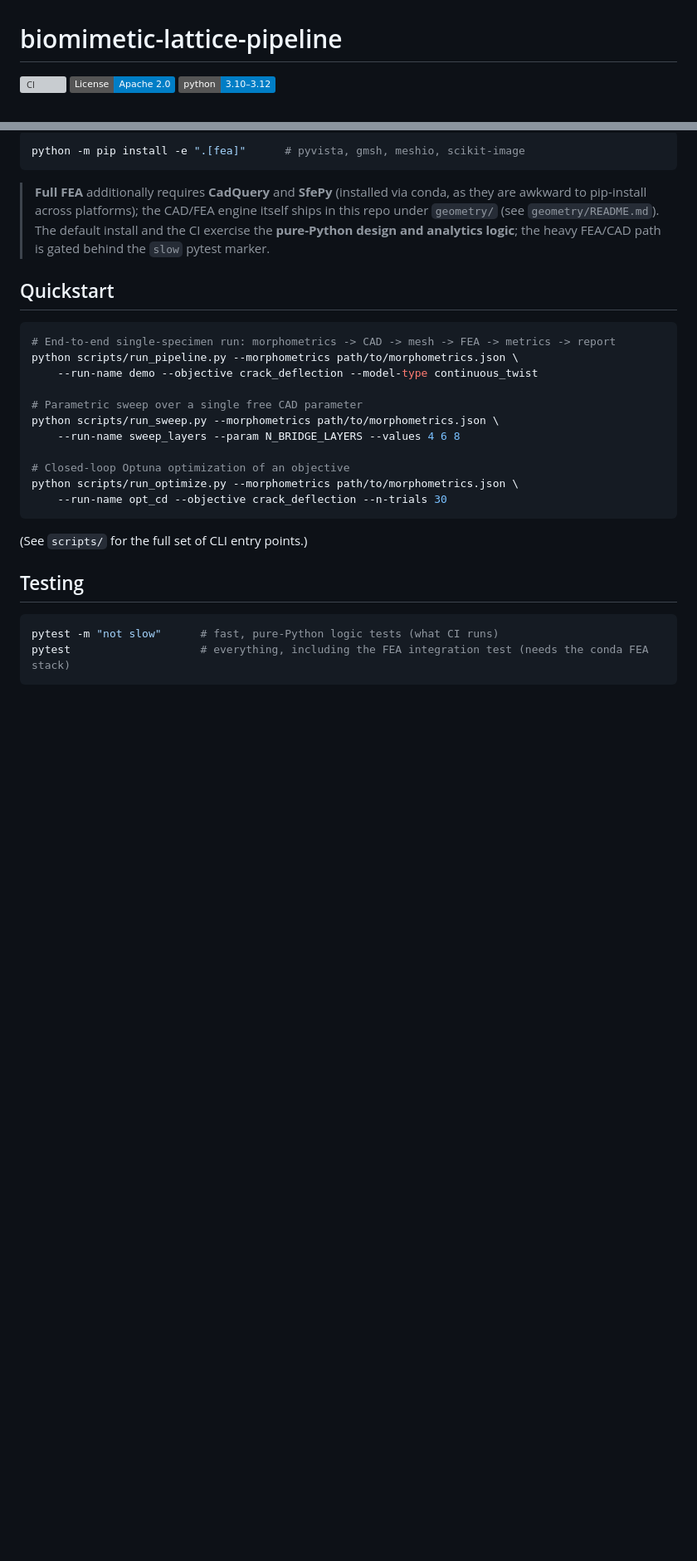
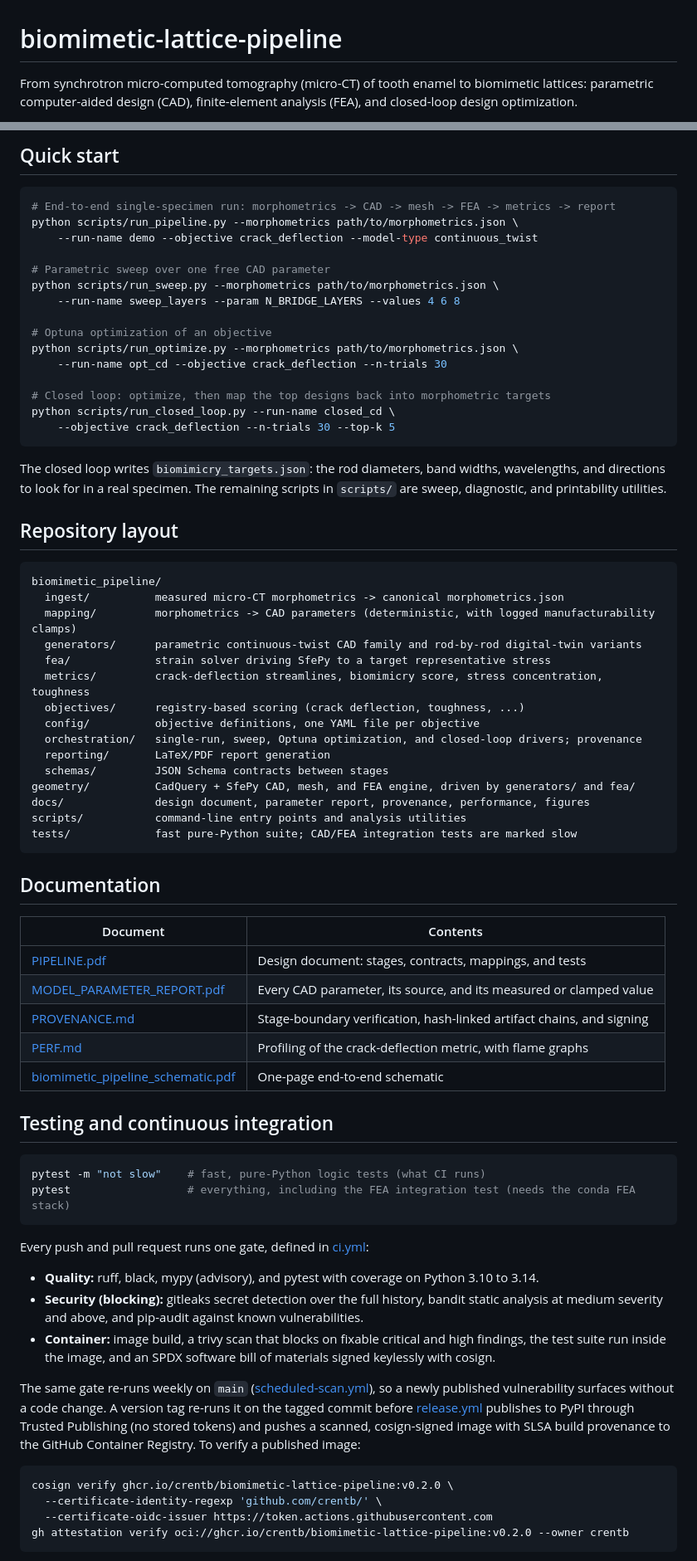
Before and after one commit to crentb/biomimetic-lattice-pipeline, a Markdown page: README.md, 2 parts joined by grey strips. Shown at 83% size. Drawn GitHub-style; badges without logos; blank space fills up the shorter version; grey boxes are pictures that could not be loaded.

````diff
--- a/README.md
+++ b/README.md
@@ -1,6 +1,4 @@
 # biomimetic-lattice-pipeline
 
-[![CI](https://github.com/crentb/biomimetic-lattice-pipeline/actions/workflows/ci.yml/badge.svg)](https://github.com/crentb/biomimetic-lattice-pipeline/actions/workflows/ci.yml)
-[![License: Apache 2.0](https://img.shields.io/badge/License-Apache_2.0-blue.svg)](LICENSE)
-[![Python](https://img.shields.io/badge/python-3.10%E2%80%933.12-blue.svg)](pyproject.toml)
+From synchrotron micro-computed tomography (micro-CT) of tooth enamel to biomimetic lattices: parametric computer-aided design (CAD), finite-element analysis (FEA), and closed-loop design optimization.
 
@@ -53,33 +47,75 @@ Optional heavy geometry/visualization extras:
 
-```bash
-python -m pip install -e ".[fea]"      # pyvista, gmsh, meshio, scikit-image
-```
-
-> **Full FEA** additionally requires **CadQuery** and **SfePy** (installed via conda, as they are awkward to
-> pip-install across platforms); the CAD/FEA engine itself ships in this repo under `geometry/`
-> (see `geometry/README.md`). The default install and the CI exercise the **pure-Python design and analytics
-> logic**; the heavy FEA/CAD path is gated behind the `slow` pytest marker.
-
-## Quickstart
+## Quick start
 
 ```bash
 # End-to-end single-specimen run: morphometrics -> CAD -> mesh -> FEA -> metrics -> report
 python scripts/run_pipeline.py --morphometrics path/to/morphometrics.json \
     --run-name demo --objective crack_deflection --model-type continuous_twist
 
-# Parametric sweep over a single free CAD parameter
+# Parametric sweep over one free CAD parameter
 python scripts/run_sweep.py --morphometrics path/to/morphometrics.json \
     --run-name sweep_layers --param N_BRIDGE_LAYERS --values 4 6 8
 
-# Closed-loop Optuna optimization of an objective
+# Optuna optimization of an objective
 python scripts/run_optimize.py --morphometrics path/to/morphometrics.json \
     --run-name opt_cd --objective crack_deflection --n-trials 30
+
+# Closed loop: optimize, then map the top designs back into morphometric targets
+python scripts/run_closed_loop.py --run-name closed_cd \
+    --objective crack_deflection --n-trials 30 --top-k 5
 ```
 
-(See `scripts/` for the full set of CLI entry points.)
+The closed loop writes `biomimicry_targets.json`: the rod diameters, band widths, wavelengths, and directions to look for in a real specimen. The remaining scripts in `scripts/` are sweep, diagnostic, and printability utilities.
 
-## Testing
+## Repository layout
+
+```text
+biomimetic_pipeline/
+  ingest/          measured micro-CT morphometrics -> canonical morphometrics.json
+  mapping/         morphometrics -> CAD parameters (deterministic, with logged manufacturability clamps)
+  generators/      parametric continuous-twist CAD family and rod-by-rod digital-twin variants
+  fea/             strain solver driving SfePy to a target representative stress
+  metrics/         crack-deflection streamlines, biomimicry score, stress concentration, toughness
+  objectives/      registry-based scoring (crack deflection, toughness, ...)
+  config/          objective definitions, one YAML file per objective
+  orchestration/   single-run, sweep, Optuna optimization, and closed-loop drivers; provenance
+  reporting/       LaTeX/PDF report generation
+  schemas/         JSON Schema contracts between stages
+geometry/          CadQuery + SfePy CAD, mesh, and FEA engine, driven by generators/ and fea/
+docs/              design document, parameter report, provenance, performance, figures
+scripts/           command-line entry points and analysis utilities
+tests/             fast pure-Python suite; CAD/FEA integration tests are marked slow
+```
+
+## Documentation
+
+| Document | Contents |
+|---|---|
+| [PIPELINE.pdf](docs/PIPELINE.pdf) | Design document: stages, contracts, mappings, and tests |
+| [MODEL_PARAMETER_REPORT.pdf](docs/MODEL_PARAMETER_REPORT.pdf) | Every CAD parameter, its source, and its measured or clamped value |
+| [PROVENANCE.md](docs/PROVENANCE.md) | Stage-boundary verification, hash-linked artifact chains, and signing |
+| [PERF.md](docs/PERF.md) | Profiling of the crack-deflection metric, with flame graphs |
+| [biomimetic_pipeline_schematic.pdf](docs/biomimetic_pipeline_schematic.pdf) | One-page end-to-end schematic |
+
+## Testing and continuous integration
 
 ```bash
-pytest -m "not slow"      # fast, pure-Python logic tests (what CI runs)
-pytest                    # everything, including the FEA integration test (needs the conda FEA stack)
+pytest -m "not slow"    # fast, pure-Python logic tests (what CI runs)
+pytest                  # everything, including the FEA integration test (needs the conda FEA stack)
+```
+
+Every push and pull request runs one gate, defined in [ci.yml](.github/workflows/ci.yml):
+
+- **Quality:** ruff, black, mypy (advisory), and pytest with coverage on Python 3.10 to 3.14.
+- **Security (blocking):** gitleaks secret detection over the full history, bandit static analysis at medium severity and above, and pip-audit against known vulnerabilities.
+- **Container:** image build, a trivy scan that blocks on fixable critical and high findings, the test suite run inside the image, and an SPDX software bill of materials signed keylessly with cosign.
+
+The same gate re-runs weekly on `main` ([scheduled-scan.yml](.github/workflows/scheduled-scan.yml)), so a newly published vulnerability surfaces without a code change. A version tag re-runs it on the tagged commit before [release.yml](.github/workflows/release.yml) publishes to PyPI through Trusted Publishing (no stored tokens) and pushes a scanned, cosign-signed image with SLSA build provenance to the GitHub Container Registry. To verify a published image:
+
+```bash
+cosign verify ghcr.io/crentb/biomimetic-lattice-pipeline:v0.2.0 \
+  --certificate-identity-regexp 'github.com/crentb/' \
+  --certificate-oidc-issuer https://token.actions.githubusercontent.com
+gh attestation verify oci://ghcr.io/crentb/biomimetic-lattice-pipeline:v0.2.0 --owner crentb
+```
+
````
Also changed, not shown: other parts of README.md (+41 -33 lines), CHANGELOG.md (+21 -0 lines), SECURITY.md (added, +20 -0 lines), docs/figures/biomimetic_pipeline_detailed.png, docs/figures/pipeline_overview.png (added), 11 other files.
